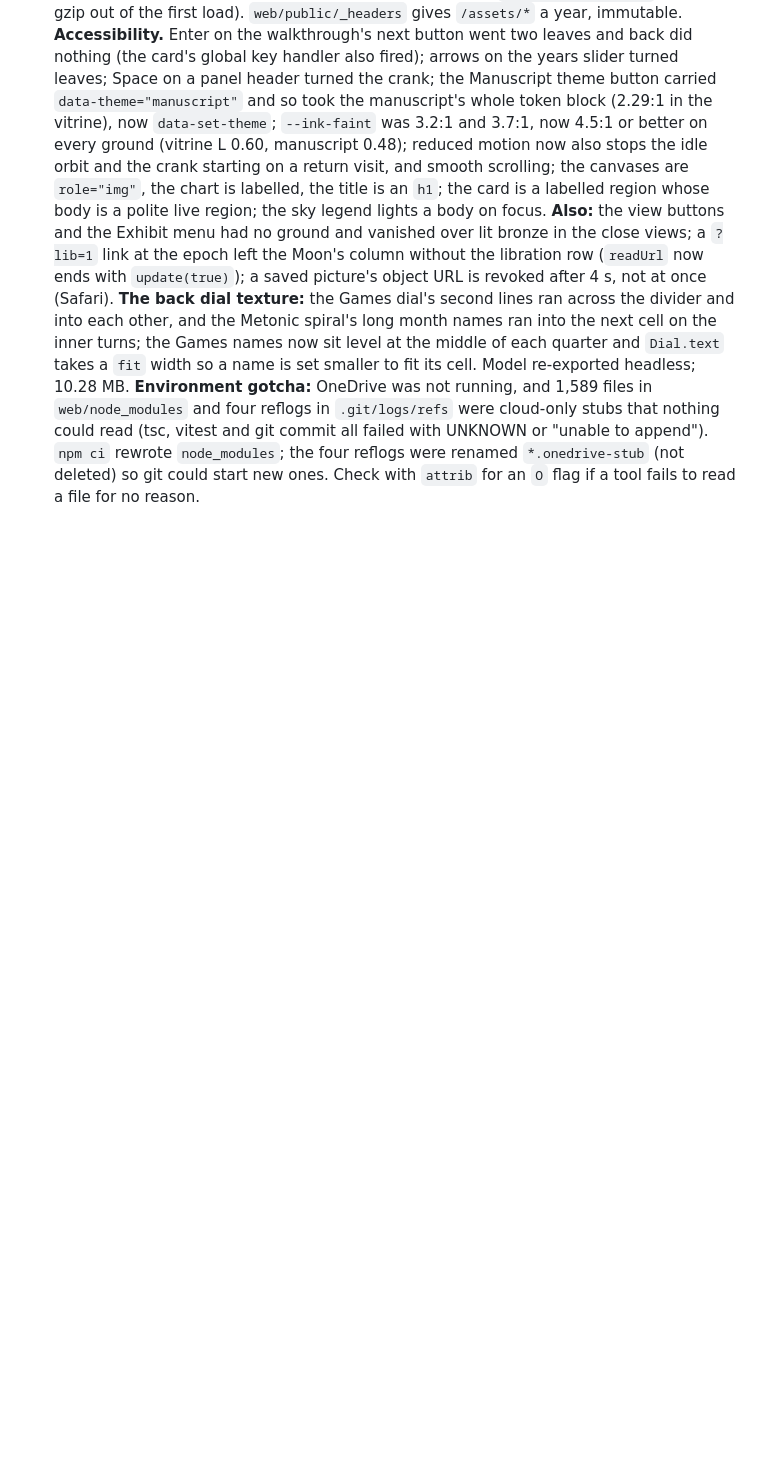
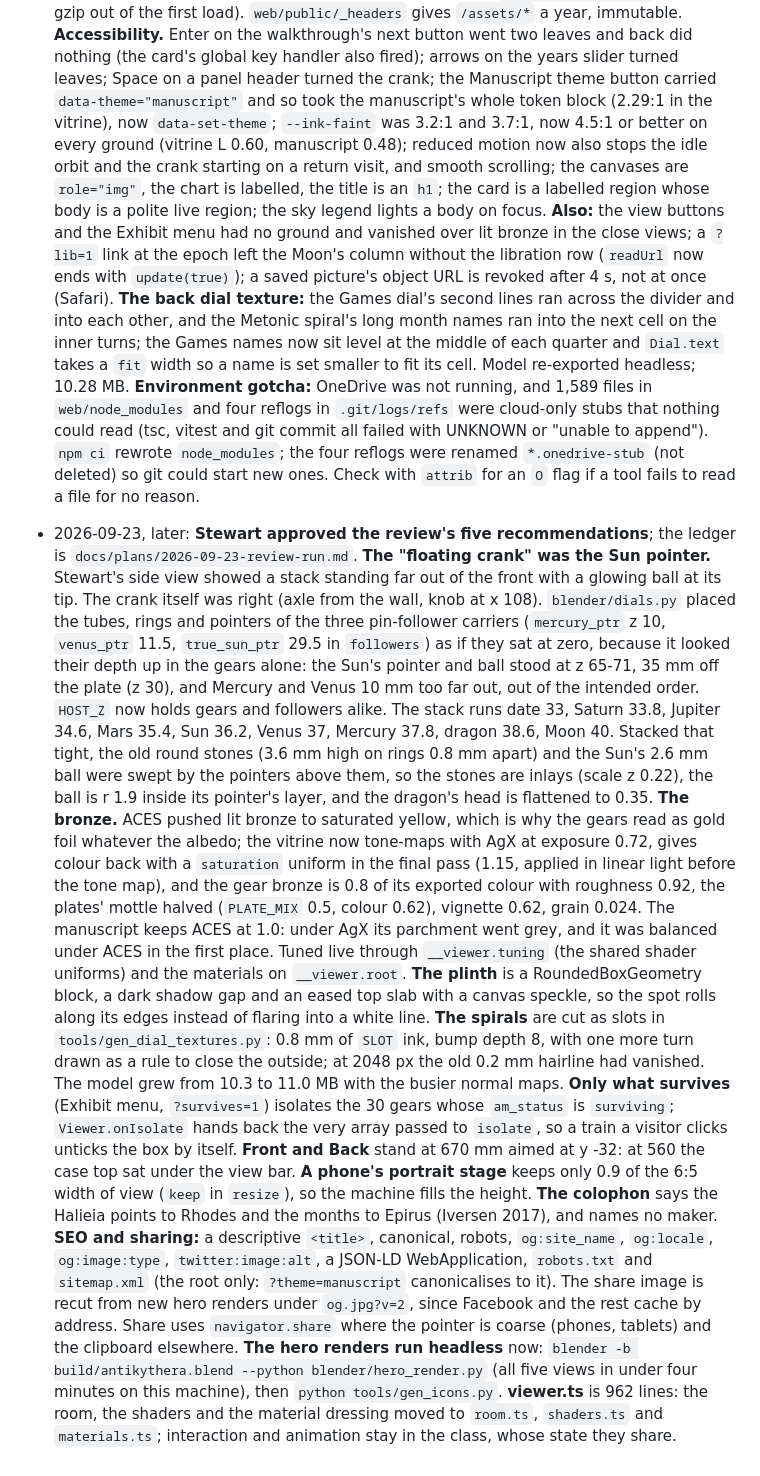
Before and after one commit to Samizdat-Publications/antikythera, a Markdown page: NOTES.md, the part around the change. GitHub-like rendering; blank space fills up the shorter version.

Commit message:
The approved half of the review in NOTES.md: the Sun pointer's depth, the bronze under AgX, the plinth, the slots, only what survives, the share card and the split
Co-Authored-By: Claude Opus 5.5 <noreply@anthropic.com>

```diff
--- a/NOTES.md
+++ b/NOTES.md
@@ -573,3 +573,44 @@ See README "Attributions" for licences.
   all failed with UNKNOWN or "unable to append"). `npm ci` rewrote `node_modules`; the four reflogs
   were renamed `*.onedrive-stub` (not deleted) so git could start new ones. Check with
   `attrib` for an `O` flag if a tool fails to read a file for no reason.
+- 2026-09-23, later: **Stewart approved the review's five recommendations**; the ledger is
+  `docs/plans/2026-09-23-review-run.md`.
+  **The "floating crank" was the Sun pointer.** Stewart's side view showed a stack standing far out
+  of the front with a glowing ball at its tip. The crank itself was right (axle from the wall, knob at
+  x 108). `blender/dials.py` placed the tubes, rings and pointers of the three pin-follower carriers
+  (`mercury_ptr` z 10, `venus_ptr` 11.5, `true_sun_ptr` 29.5 in `followers`) as if they sat at zero,
+  because it looked their depth up in the gears alone: the Sun's pointer and ball stood at z 65-71,
+  35 mm off the plate (z 30), and Mercury and Venus 10 mm too far out, out of the intended order.
+  `HOST_Z` now holds gears and followers alike. The stack runs date 33, Saturn 33.8, Jupiter 34.6,
+  Mars 35.4, Sun 36.2, Venus 37, Mercury 37.8, dragon 38.6, Moon 40. Stacked that tight, the old
+  round stones (3.6 mm high on rings 0.8 mm apart) and the Sun's 2.6 mm ball were swept by the
+  pointers above them, so the stones are inlays (scale z 0.22), the ball is r 1.9 inside its
+  pointer's layer, and the dragon's head is flattened to 0.35.
+  **The bronze.** ACES pushed lit bronze to saturated yellow, which is why the gears read as gold
+  foil whatever the albedo; the vitrine now tone-maps with AgX at exposure 0.72, gives colour back
+  with a `saturation` uniform in the final pass (1.15, applied in linear light before the tone map),
+  and the gear bronze is 0.8 of its exported colour with roughness 0.92, the plates' mottle halved
+  (`PLATE_MIX` 0.5, colour 0.62), vignette 0.62, grain 0.024. The manuscript keeps ACES at 1.0:
+  under AgX its parchment went grey, and it was balanced under ACES in the first place. Tuned live
+  through `__viewer.tuning` (the shared shader uniforms) and the materials on `__viewer.root`.
+  **The plinth** is a RoundedBoxGeometry block, a dark shadow gap and an eased top slab with a
+  canvas speckle, so the spot rolls along its edges instead of flaring into a white line.
+  **The spirals** are cut as slots in `tools/gen_dial_textures.py`: 0.8 mm of `SLOT` ink, bump depth
+  8, with one more turn drawn as a rule to close the outside; at 2048 px the old 0.2 mm hairline had
+  vanished. The model grew from 10.3 to 11.0 MB with the busier normal maps.
+  **Only what survives** (Exhibit menu, `?survives=1`) isolates the 30 gears whose `am_status` is
+  `surviving`; `Viewer.onIsolate` hands back the very array passed to `isolate`, so a train a
+  visitor clicks unticks the box by itself. **Front and Back** stand at 670 mm aimed at y -32: at
+  560 the case top sat under the view bar. **A phone's portrait stage** keeps only 0.9 of the 6:5
+  width of view (`keep` in `resize`), so the machine fills the height. **The colophon** says the
+  Halieia points to Rhodes and the months to Epirus (Iversen 2017), and names no maker.
+  **SEO and sharing:** a descriptive `<title>`, canonical, robots, `og:site_name`, `og:locale`,
+  `og:image:type`, `twitter:image:alt`, a JSON-LD WebApplication, `robots.txt` and `sitemap.xml`
+  (the root only: `?theme=manuscript` canonicalises to it). The share image is recut from new hero
+  renders under `og.jpg?v=2`, since Facebook and the rest cache by address. Share uses
+  `navigator.share` where the pointer is coarse (phones, tablets) and the clipboard elsewhere.
+  **The hero renders run headless** now: `blender -b build/antikythera.blend --python
+  blender/hero_render.py` (all five views in under four minutes on this machine), then
+  `python tools/gen_icons.py`. **viewer.ts** is 962 lines: the room, the shaders and the material
+  dressing moved to `room.ts`, `shaders.ts` and `materials.ts`; interaction and animation stay in
+  the class, whose state they share.
```
